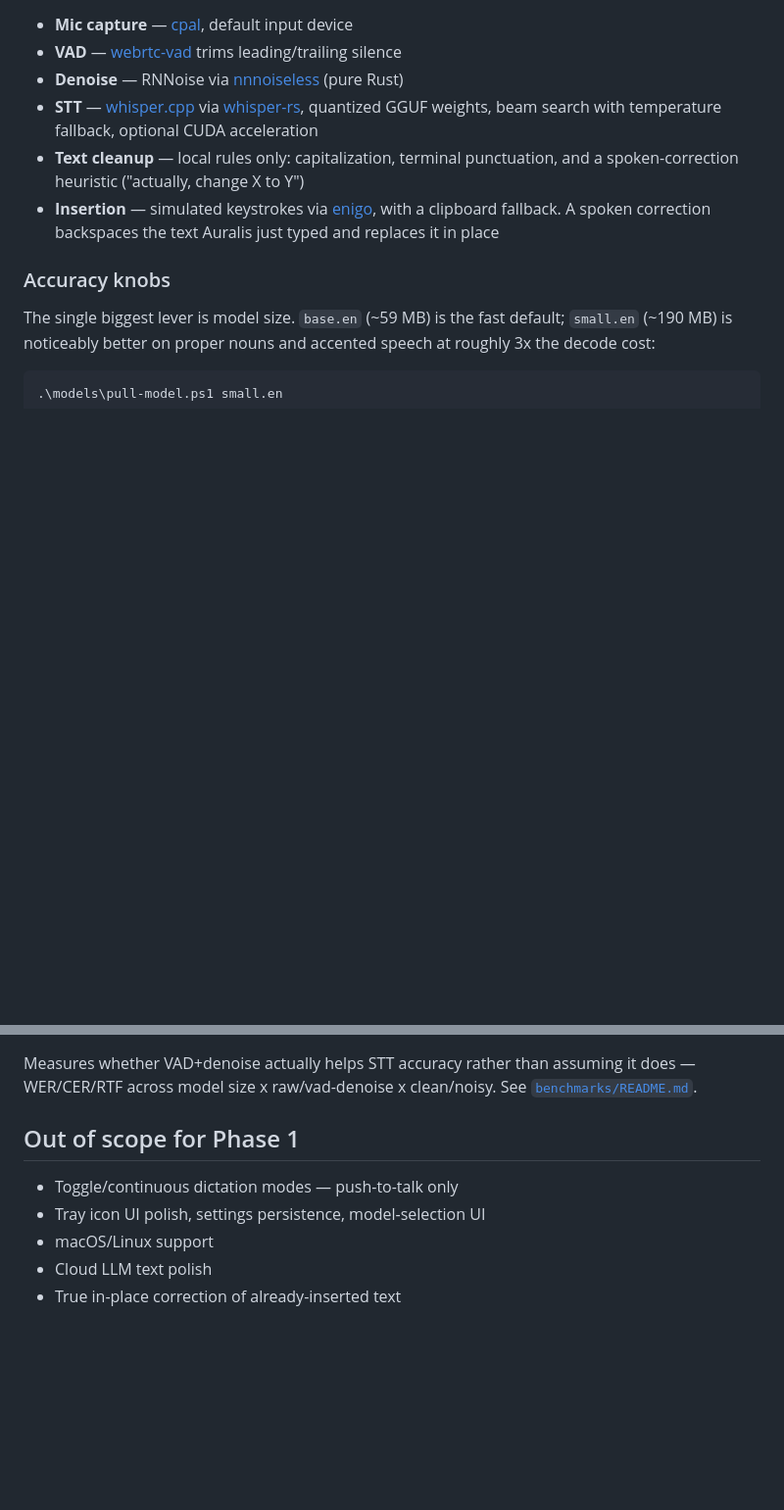
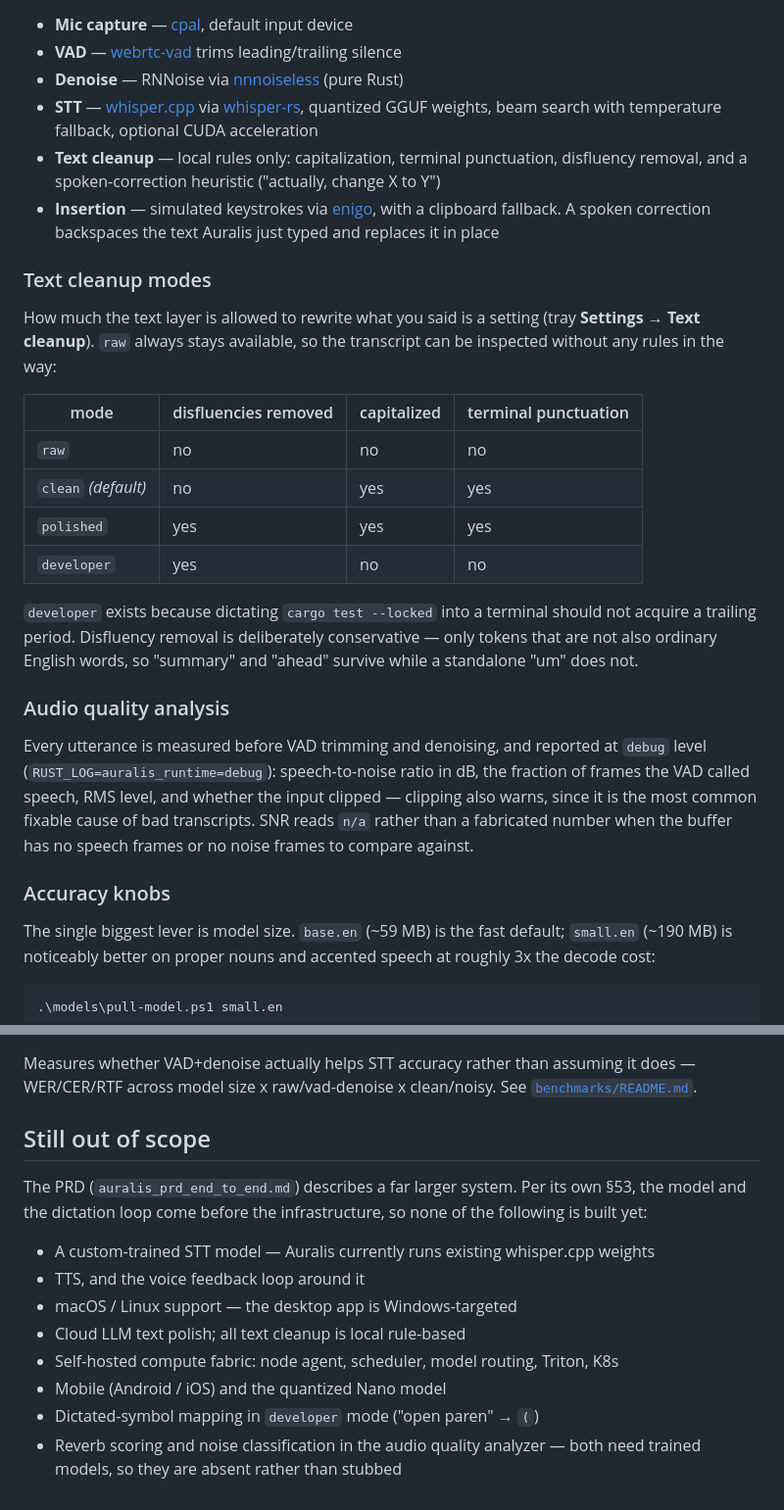
Before and after one commit to Sagexd08/Auralis, a Markdown page: README.md, 2 parts joined by grey strips. Shown at 98% size. Rendered like a GitHub page; blank space fills up the shorter version.

Commit message:
docs: correct stale status and out-of-scope lists
The README's status checklist stopped at Phase 1 and its "Out of scope for
Phase 1" section still listed continuous/toggle dictation, the tray icon,
settings persistence, the model picker and true in-place correction — all of
which shipped in a1c7086, 57e75f9 and f798a4f. A reader was being told the
app lacks features it has.

Status now separates what Phase 1 delivered from what shipped after it, and
keeps an honest "Not done" list: CUDA (no toolkit available) and live-mic
manual verification (needs a human voice).

"Still out of scope" is rewritten against the PRD rather than the old plan,
and says why — per the PRD's own §53, the model and the dictation loop come
before the infrastructure, so the compute fabric, TTS, mobile and a
custom-trained model are all deliberately absent.

Also documents the new text cleanup modes and the audio quality analyzer,
including what the analyzer does not measure.

The plan doc keeps its original out-of-scope list, since that records the
boundary of that plan, but now carries a note pointing at the README for the
current picture.

Co-Authored-By: Claude Opus 5 <noreply@anthropic.com>
Claude-Session: https://claude.ai/code/session_01Hi4EarXcyeW97iBARyz5VU

```diff
--- a/README.md
+++ b/README.md
@@ -24,8 +24,35 @@ MIC → VAD → DENOISER → STT → TEXT CLEANUP → KEYBOARD INSERTION
 - **VAD** — [webrtc-vad](https://github.com/valenzuela/webrtc-vad) trims leading/trailing silence
 - **Denoise** — RNNoise via [nnnoiseless](https://github.com/jneem/nnnoiseless) (pure Rust)
 - **STT** — [whisper.cpp](https://github.com/ggerganov/whisper.cpp) via [whisper-rs](https://github.com/tazz4843/whisper-rs), quantized GGUF weights, beam search with temperature fallback, optional CUDA acceleration
-- **Text cleanup** — local rules only: capitalization, terminal punctuation, and a spoken-correction heuristic ("actually, change X to Y")
+- **Text cleanup** — local rules only: capitalization, terminal punctuation, disfluency removal, and a spoken-correction heuristic ("actually, change X to Y")
 - **Insertion** — simulated keystrokes via [enigo](https://github.com/enigo-rs/enigo), with a clipboard fallback. A spoken correction backspaces the text Auralis just typed and replaces it in place
+
+### Text cleanup modes
+
+How much the text layer is allowed to rewrite what you said is a setting
+(tray **Settings → Text cleanup**). `raw` always stays available, so the
+transcript can be inspected without any rules in the way:
+
+| mode | disfluencies removed | capitalized | terminal punctuation |
+|---|---|---|---|
+| `raw` | no | no | no |
+| `clean` *(default)* | no | yes | yes |
+| `polished` | yes | yes | yes |
+| `developer` | yes | no | no |
+
+`developer` exists because dictating `cargo test --locked` into a terminal
+should not acquire a trailing period. Disfluency removal is deliberately
+conservative — only tokens that are not also ordinary English words, so
+"summary" and "ahead" survive while a standalone "um" does not.
+
+### Audio quality analysis
+
+Every utterance is measured before VAD trimming and denoising, and reported at
+`debug` level (`RUST_LOG=auralis_runtime=debug`): speech-to-noise ratio in dB,
+the fraction of frames the VAD called speech, RMS level, and whether the input
+clipped — clipping also warns, since it is the most common fixable cause of bad
+transcripts. SNR reads `n/a` rather than a fabricated number when the buffer has
+no speech frames or no noise frames to compare against.
 
 ### Accuracy knobs
 
@@ -118,10 +160,18 @@ Measures whether VAD+denoise actually helps STT accuracy rather than assuming
 it does — WER/CER/RTF across model size x raw/vad-denoise x clean/noisy. See
 [`benchmarks/README.md`](benchmarks/README.md).
 
-## Out of scope for Phase 1
+## Still out of scope
 
-- Toggle/continuous dictation modes — push-to-talk only
-- Tray icon UI polish, settings persistence, model-selection UI
-- macOS/Linux support
-- Cloud LLM text polish
-- True in-place correction of already-inserted text
+The PRD (`auralis_prd_end_to_end.md`) describes a far larger system. Per its own
+§53, the model and the dictation loop come before the infrastructure, so none of
+the following is built yet:
+
+- A custom-trained STT model — Auralis currently runs existing whisper.cpp weights
+- TTS, and the voice feedback loop around it
+- macOS / Linux support — the desktop app is Windows-targeted
+- Cloud LLM text polish; all text cleanup is local rule-based
+- Self-hosted compute fabric: node agent, scheduler, model routing, Triton, K8s
+- Mobile (Android / iOS) and the quantized Nano model
+- Dictated-symbol mapping in `developer` mode ("open paren" → `(`)
+- Reverb scoring and noise classification in the audio quality analyzer — both
+  need trained models, so they are absent rather than stubbed
```
Also changed, not shown: other parts of README.md (+19 -4 lines), 1 other file.
